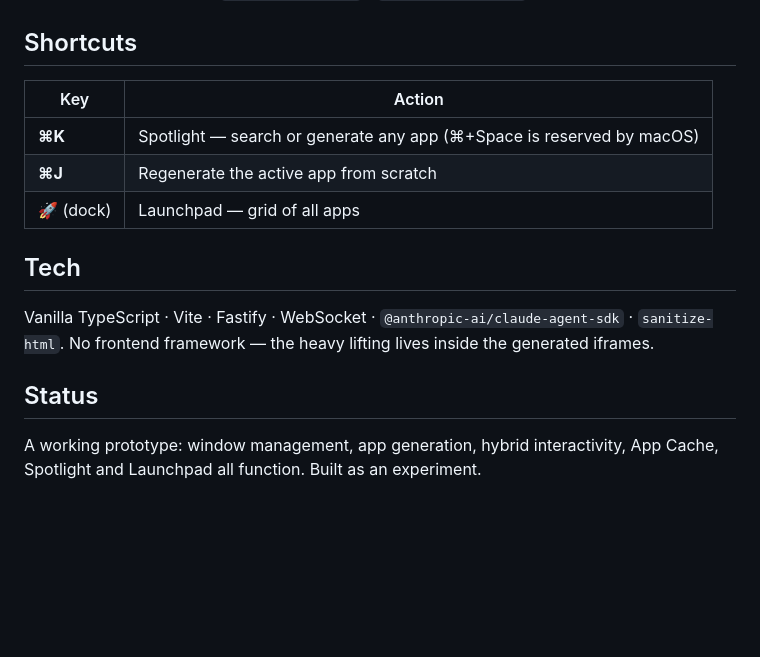
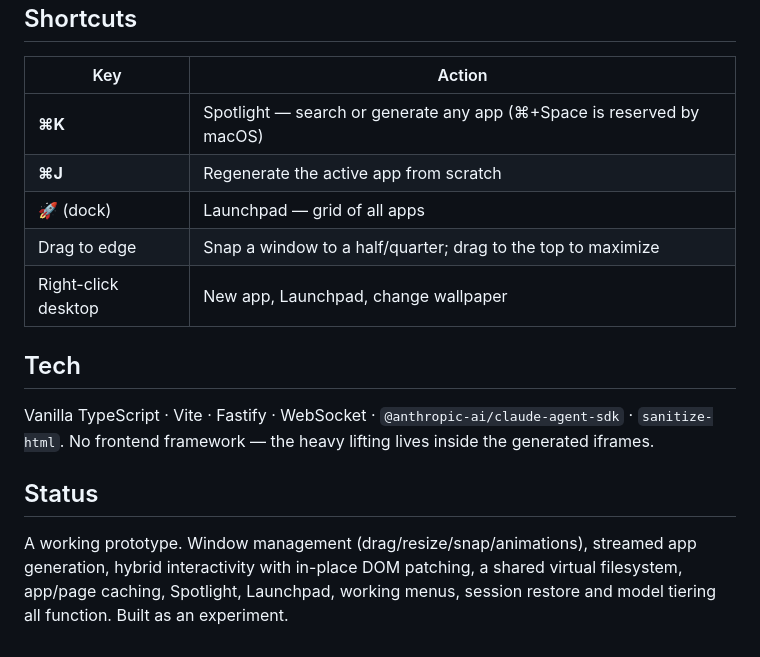
Before and after one commit to MaxMinsk/VibeOs, a Markdown page: README.md, the part around one of its changes. Rendered like a GitHub page; blank space fills up the shorter version.

```diff
--- a/README.md
+++ b/README.md
@@ -93,6 +104,8 @@ Run them separately with `npm run dev:shell` / `npm run dev:server`.
 | **⌘K** | Spotlight — search or generate any app (⌘+Space is reserved by macOS) |
 | **⌘J** | Regenerate the active app from scratch |
 | 🚀 (dock) | Launchpad — grid of all apps |
+| Drag to edge | Snap a window to a half/quarter; drag to the top to maximize |
+| Right-click desktop | New app, Launchpad, change wallpaper |
 
 ## Tech
 
@@ -102,5 +115,7 @@ generated iframes.
 
 ## Status
 
-A working prototype: window management, app generation, hybrid interactivity, App
-Cache, Spotlight and Launchpad all function. Built as an experiment.
+A working prototype. Window management (drag/resize/snap/animations), streamed app
+generation, hybrid interactivity with in-place DOM patching, a shared virtual
+filesystem, app/page caching, Spotlight, Launchpad, working menus, session restore
+and model tiering all function. Built as an experiment.
```
Also changed, not shown: other parts of README.md (+25 -14 lines).
